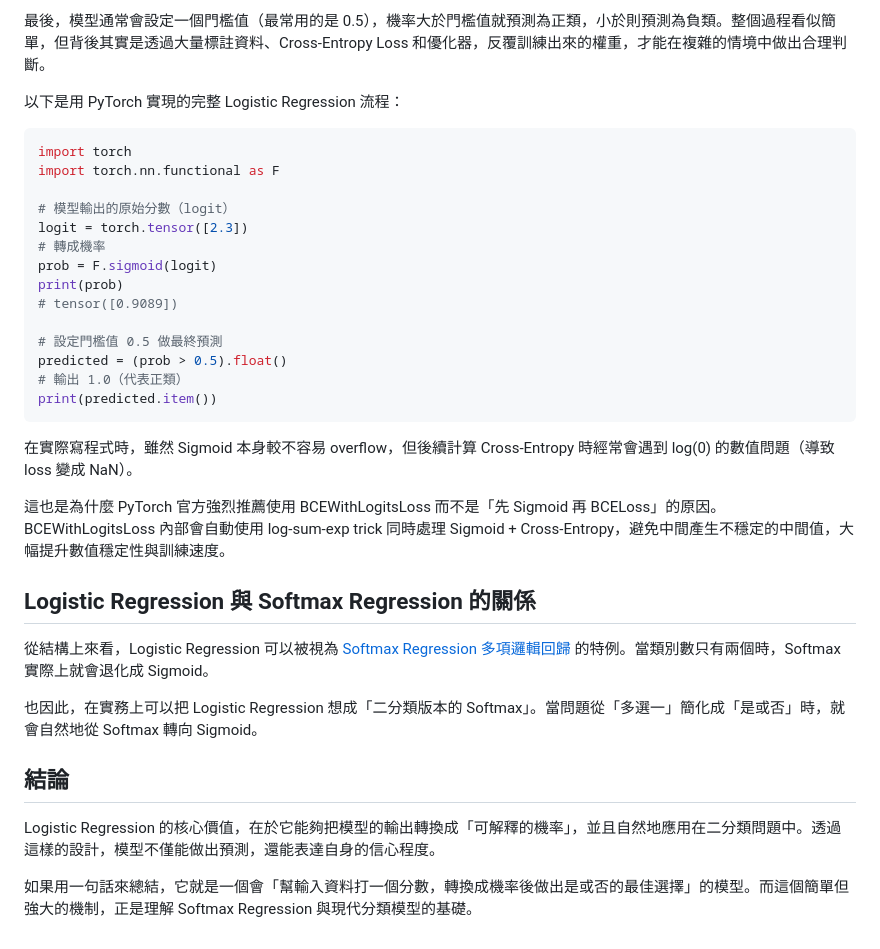
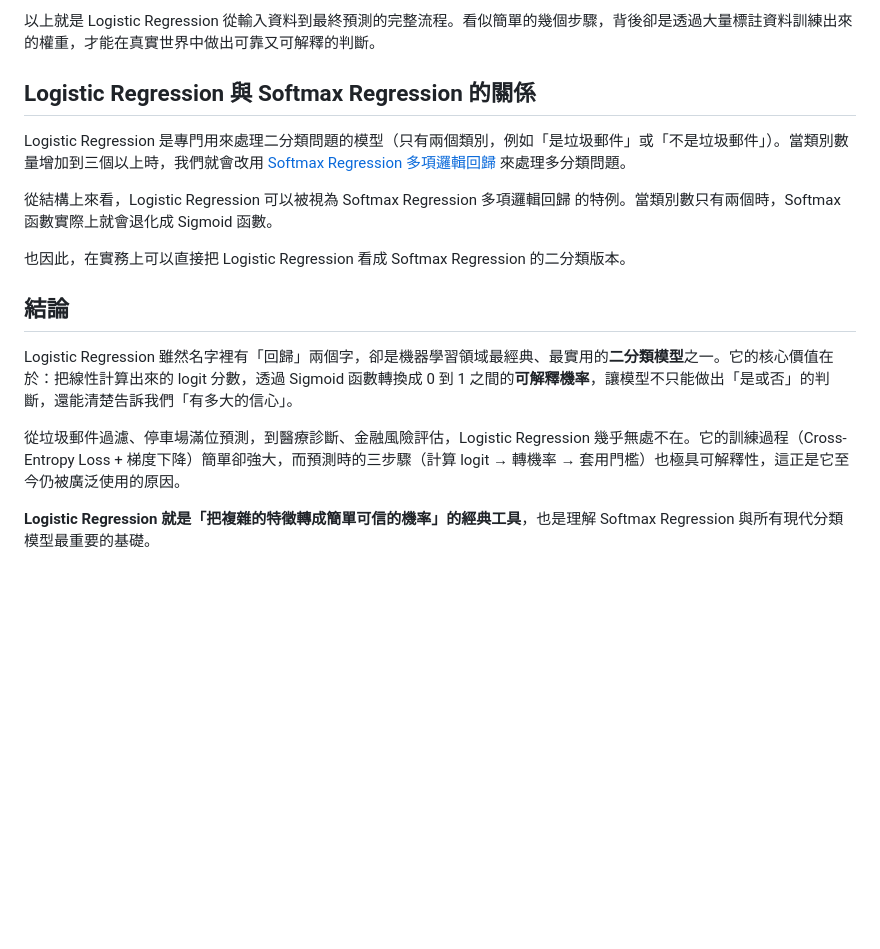
Before and after one commit to thatjakewang/Simple-Markdown-Blog, a Markdown page: posts/logistic-regression.md, the part around the change printed below. GitHub-like rendering; blank space fills up the shorter version.

````diff
--- a/posts/logistic-regression.md
+++ b/posts/logistic-regression.md
@@ -45,36 +48,16 @@ Logistic Regression 本質上是**線性回歸的延伸**。線性回歸的輸
 
-最後，模型通常會設定一個門檻值（最常用的是 0.5），機率大於門檻值就預測為正類，小於則預測為負類。整個過程看似簡單，但背後其實是透過大量標註資料、Cross-Entropy Loss 和優化器，反覆訓練出來的權重，才能在複雜的情境中做出合理判斷。
-
-以下是用 PyTorch 實現的完整 Logistic Regression 流程：
-
-```python
-import torch
-import torch.nn.functional as F
-
-# 模型輸出的原始分數（logit）
-logit = torch.tensor([2.3])
-# 轉成機率
-prob = F.sigmoid(logit)
-print(prob)
-# tensor([0.9089])
-
-# 設定門檻值 0.5 做最終預測
-predicted = (prob > 0.5).float()
-# 輸出 1.0（代表正類）
-print(predicted.item())
-```
-
-在實際寫程式時，雖然 Sigmoid 本身較不容易 overflow，但後續計算 Cross-Entropy 時經常會遇到 log(0) 的數值問題（導致 loss 變成 NaN）。
-
-這也是為什麼 PyTorch 官方強烈推薦使用 BCEWithLogitsLoss 而不是「先 Sigmoid 再 BCELoss」的原因。BCEWithLogitsLoss 內部會自動使用 log-sum-exp trick 同時處理 Sigmoid + Cross-Entropy，避免中間產生不穩定的中間值，大幅提升數值穩定性與訓練速度。
+以上就是 Logistic Regression 從輸入資料到最終預測的完整流程。看似簡單的幾個步驟，背後卻是透過大量標註資料訓練出來的權重，才能在真實世界中做出可靠又可解釋的判斷。
 
 ## Logistic Regression 與 Softmax Regression 的關係
+Logistic Regression 是專門用來處理二分類問題的模型（只有兩個類別，例如「是垃圾郵件」或「不是垃圾郵件」）。當類別數量增加到三個以上時，我們就會改用 [Softmax Regression 多項邏輯回歸](https://jake.tw/softmax-regression/) 來處理多分類問題。
 
-從結構上來看，Logistic Regression 可以被視為 [Softmax Regression 多項邏輯回歸](https://jake.tw/softmax-regression/) 的特例。當類別數只有兩個時，Softmax 實際上就會退化成 Sigmoid。
+從結構上來看，Logistic Regression 可以被視為 Softmax Regression 多項邏輯回歸 的特例。當類別數只有兩個時，Softmax 函數實際上就會退化成 Sigmoid 函數。
 
-也因此，在實務上可以把 Logistic Regression 想成「二分類版本的 Softmax」。當問題從「多選一」簡化成「是或否」時，就會自然地從 Softmax 轉向 Sigmoid。
+也因此，在實務上可以直接把 Logistic Regression 看成 Softmax Regression 的二分類版本。
 
 ## 結論
-Logistic Regression 的核心價值，在於它能夠把模型的輸出轉換成「可解釋的機率」，並且自然地應用在二分類問題中。透過這樣的設計，模型不僅能做出預測，還能表達自身的信心程度。
+Logistic Regression 雖然名字裡有「回歸」兩個字，卻是機器學習領域最經典、最實用的**二分類模型**之一。它的核心價值在於：把線性計算出來的 logit 分數，透過 Sigmoid 函數轉換成 0 到 1 之間的**可解釋機率**，讓模型不只能做出「是或否」的判斷，還能清楚告訴我們「有多大的信心」。
 
-如果用一句話來總結，它就是一個會「幫輸入資料打一個分數，轉換成機率後做出是或否的最佳選擇」的模型。而這個簡單但強大的機制，正是理解 Softmax Regression 與現代分類模型的基礎。
+從垃圾郵件過濾、停車場滿位預測，到醫療診斷、金融風險評估，Logistic Regression 幾乎無處不在。它的訓練過程（Cross-Entropy Loss + 梯度下降）簡單卻強大，而預測時的三步驟（計算 logit → 轉機率 → 套用門檻）也極具可解釋性，這正是它至今仍被廣泛使用的原因。
+
+**Logistic Regression 就是「把複雜的特徵轉成簡單可信的機率」的經典工具**，也是理解 Softmax Regression 與所有現代分類模型最重要的基礎。
````
Also changed, not shown: other parts of posts/logistic-regression.md (+20 -17 lines), posts/linear-regression.md (added, +16 -0 lines), static/images/sigmoid-formula-sample.png (added).
